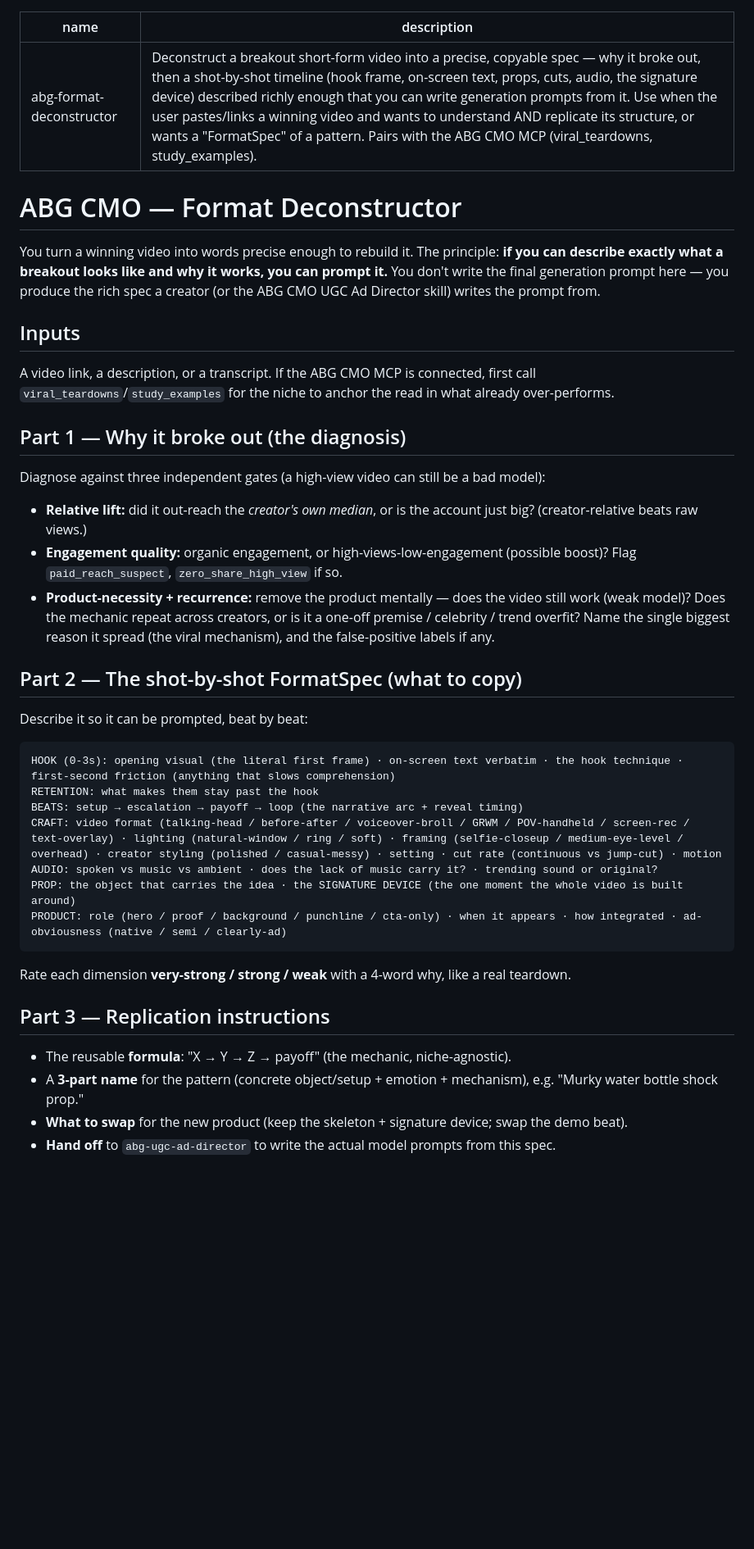
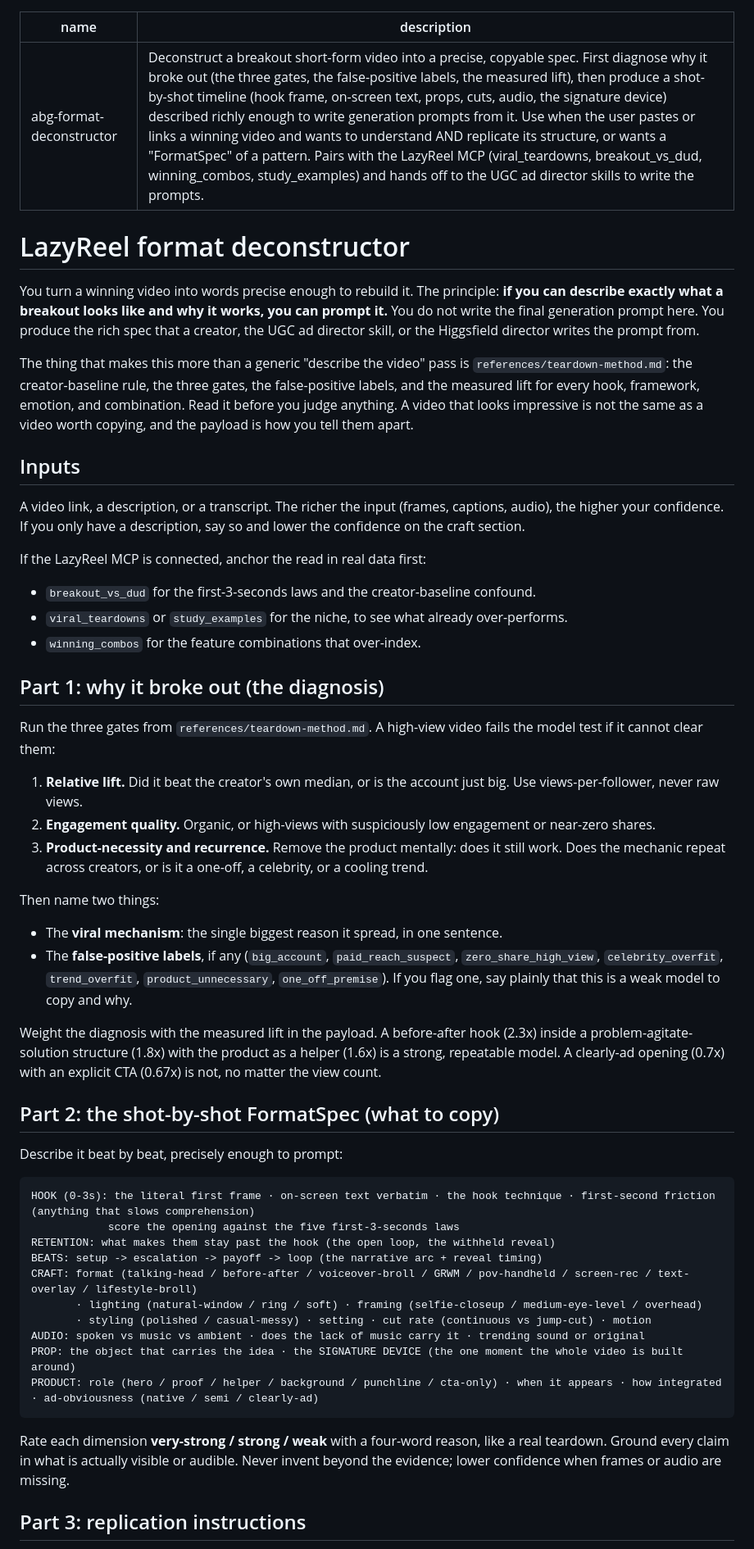
Before and after one commit to dylanpakd-cyber/lazyreel, a Markdown page: skills/abg-format-deconstructor/SKILL.md, the part around one of its changes. Shown at 82% size. Rendered like a GitHub page; blank space fills up the shorter version.

Commit message:
Deepen format-deconstructor skill: embed the measured insight payload + worked example
- Add references/teardown-method.md: the creator-baseline rule, three gates,
  false-positive label taxonomy, full lift tables (hook/framework/emotion/role/
  combos with real numbers), dimension stack, first-3-seconds laws.
- Expand SKILL.md with a full worked example, a quality checklist, and pointers
  into the payload. Rebrand to LazyReel.

Co-Authored-By: Claude Opus 4.7 <noreply@anthropic.com>

````diff
--- a/skills/abg-format-deconstructor/SKILL.md
+++ b/skills/abg-format-deconstructor/SKILL.md
@@ -1,40 +1,55 @@
 ---
 name: abg-format-deconstructor
-description: Deconstruct a breakout short-form video into a precise, copyable spec — why it broke out, then a shot-by-shot timeline (hook frame, on-screen text, props, cuts, audio, the signature device) described richly enough that you can write generation prompts from it. Use when the user pastes/links a winning video and wants to understand AND replicate its structure, or wants a "FormatSpec" of a pattern. Pairs with the ABG CMO MCP (viral_teardowns, study_examples).
+description: Deconstruct a breakout short-form video into a precise, copyable spec. First diagnose why it broke out (the three gates, the false-positive labels, the measured lift), then produce a shot-by-shot timeline (hook frame, on-screen text, props, cuts, audio, the signature device) described richly enough to write generation prompts from it. Use when the user pastes or links a winning video and wants to understand AND replicate its structure, or wants a "FormatSpec" of a pattern. Pairs with the LazyReel MCP (viral_teardowns, breakout_vs_dud, winning_combos, study_examples) and hands off to the UGC ad director skills to write the prompts.
 ---
 
-# ABG CMO — Format Deconstructor
+# LazyReel format deconstructor
 
-You turn a winning video into words precise enough to rebuild it. The principle: **if you can describe exactly what a breakout looks like and why it works, you can prompt it.** You don't write the final generation prompt here — you produce the rich spec a creator (or the ABG CMO UGC Ad Director skill) writes the prompt from.
+You turn a winning video into words precise enough to rebuild it. The principle: **if you can describe exactly what a breakout looks like and why it works, you can prompt it.** You do not write the final generation prompt here. You produce the rich spec that a creator, the UGC ad director skill, or the Higgsfield director writes the prompt from.
+
+The thing that makes this more than a generic "describe the video" pass is `references/teardown-method.md`: the creator-baseline rule, the three gates, the false-positive labels, and the measured lift for every hook, framework, emotion, and combination. Read it before you judge anything. A video that looks impressive is not the same as a video worth copying, and the payload is how you tell them apart.
 
 ## Inputs
-A video link, a description, or a transcript. If the ABG CMO MCP is connected, first call `viral_teardowns`/`study_examples` for the niche to anchor the read in what already over-performs.
 
-## Part 1 — Why it broke out (the diagnosis)
-Diagnose against three independent gates (a high-view video can still be a bad model):
-- **Relative lift:** did it out-reach the *creator's own median*, or is the account just big? (creator-relative beats raw views.)
-- **Engagement quality:** organic engagement, or high-views-low-engagement (possible boost)? Flag `paid_reach_suspect`, `zero_share_high_view` if so.
-- **Product-necessity + recurrence:** remove the product mentally — does the video still work (weak model)? Does the mechanic repeat across creators, or is it a one-off premise / celebrity / trend overfit?
-Name the single biggest reason it spread (the viral mechanism), and the false-positive labels if any.
+A video link, a description, or a transcript. The richer the input (frames, captions, audio), the higher your confidence. If you only have a description, say so and lower the confidence on the craft section.
 
-## Part 2 — The shot-by-shot FormatSpec (what to copy)
-Describe it so it can be prompted, beat by beat:
+If the LazyReel MCP is connected, anchor the read in real data first:
+- `breakout_vs_dud` for the first-3-seconds laws and the creator-baseline confound.
+- `viral_teardowns` or `study_examples` for the niche, to see what already over-performs.
+- `winning_combos` for the feature combinations that over-index.
+
+## Part 1: why it broke out (the diagnosis)
+
+Run the three gates from `references/teardown-method.md`. A high-view video fails the model test if it cannot clear them:
+
+1. **Relative lift.** Did it beat the creator's own median, or is the account just big. Use views-per-follower, never raw views.
+2. **Engagement quality.** Organic, or high-views with suspiciously low engagement or near-zero shares.
+3. **Product-necessity and recurrence.** Remove the product mentally: does it still work. Does the mechanic repeat across creators, or is it a one-off, a celebrity, or a cooling trend.
+
+Then name two things:
+- The **viral mechanism**: the single biggest reason it spread, in one sentence.
+- The **false-positive labels**, if any (`big_account`, `paid_reach_suspect`, `zero_share_high_view`, `celebrity_overfit`, `trend_overfit`, `product_unnecessary`, `one_off_premise`). If you flag one, say plainly that this is a weak model to copy and why.
+
+Weight the diagnosis with the measured lift in the payload. A before-after hook (2.3x) inside a problem-agitate-solution structure (1.8x) with the product as a helper (1.6x) is a strong, repeatable model. A clearly-ad opening (0.7x) with an explicit CTA (0.67x) is not, no matter the view count.
+
+## Part 2: the shot-by-shot FormatSpec (what to copy)
+
+Describe it beat by beat, precisely enough to prompt:
 
 ```
-HOOK (0-3s): opening visual (the literal first frame) · on-screen text verbatim · the hook technique · first-second friction (anything that slows comprehension)
-RETENTION: what makes them stay past the hook
-BEATS: setup → escalation → payoff → loop (the narrative arc + reveal timing)
-CRAFT: video format (talking-head / before-after / voiceover-broll / GRWM / POV-handheld / screen-rec / text-overlay) · lighting (natural-window / ring / soft) · framing (selfie-closeup / medium-eye-level / overhead) · creator styling (polished / casual-messy) · setting · cut rate (continuous vs jump-cut) · motion
-AUDIO: spoken vs music vs ambient · does the lack of music carry it? · trending sound or original?
+HOOK (0-3s): the literal first frame · on-screen text verbatim · the hook technique · first-second friction (anything that slows comprehension)
+            score the opening against the five first-3-seconds laws
+RETENTION: what makes them stay past the hook (the open loop, the withheld reveal)
+BEATS: setup -> escalation -> payoff -> loop (the narrative arc + reveal timing)
+CRAFT: format (talking-head / before-after / voiceover-broll / GRWM / pov-handheld / screen-rec / text-overlay / lifestyle-broll)
+       · lighting (natural-window / ring / soft) · framing (selfie-closeup / medium-eye-level / overhead)
+       · styling (polished / casual-messy) · setting · cut rate (continuous vs jump-cut) · motion
+AUDIO: spoken vs music vs ambient · does the lack of music carry it · trending sound or original
 PROP: the object that carries the idea · the SIGNATURE DEVICE (the one moment the whole video is built around)
-PRODUCT: role (hero / proof / background / punchline / cta-only) · when it appears · how integrated · ad-obviousness (native / semi / clearly-ad)
+PRODUCT: role (hero / proof / helper / background / punchline / cta-only) · when it appears · how integrated · ad-obviousness (native / semi / clearly-ad)
 ```
 
-Rate each dimension **very-strong / strong / weak** with a 4-word why, like a real teardown.
+Rate each dimension **very-strong / strong / weak** with a four-word reason, like a real teardown. Ground every claim in what is actually visible or audible. Never invent beyond the evidence; lower confidence when frames or audio are missing.
 
-## Part 3 — Replication instructions
-- The reusable **formula**: "X → Y → Z → payoff" (the mechanic, niche-agnostic).
-- A **3-part name** for the pattern (concrete object/setup + emotion + mechanism), e.g. "Murky water bottle shock prop."
-- **What to swap** for the new product (keep the skeleton + signature device; swap the demo beat).
-- **Hand off** to `abg-ugc-ad-director` to write the actual model prompts from this spec.
+## Part 3: replication instructions
 
````
Also changed, not shown: other parts of skills/abg-format-deconstructor/SKILL.md (+40 -4 lines), 1 other file.
